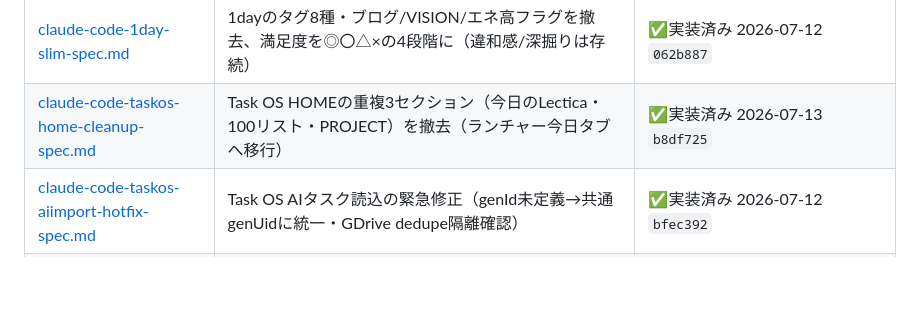
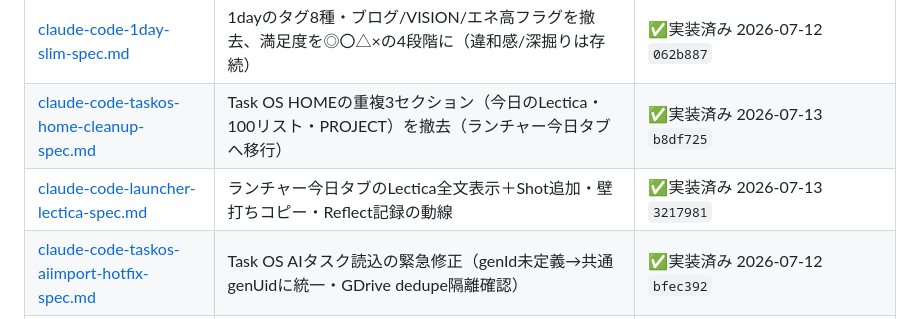
Before and after one commit to takeshima-jpg/my-apps, a Markdown page: docs/README.md, the part around the change. Drawn GitHub-style; blank space fills up the shorter version.

Commit message:
docs: launcher-lectica-specをspecs/へ・実装済みに（3217981）
Co-Authored-By: Claude Fable 5 <noreply@anthropic.com>

```diff
--- a/docs/README.md
+++ b/docs/README.md
@@ -27,6 +27,7 @@ my-apps（竹嶋OS）の設計・手順・プロンプトの置き場。
 | [claude-code-hitomemo-family-sort-spec.md](specs/claude-code-hitomemo-family-sort-spec.md) | 家族を独立カテゴリ(personType=family)に分離しパートナー形成ロジックから除外＋一覧の並び替え/区分フィルタ | ✅実装済み 2026-07-13 `4276cef` |
 | [claude-code-1day-slim-spec.md](specs/claude-code-1day-slim-spec.md) | 1dayのタグ8種・ブログ/VISION/エネ高フラグを撤去、満足度を◎〇△×の4段階に（違和感/深掘りは存続） | ✅実装済み 2026-07-12 `062b887` |
 | [claude-code-taskos-home-cleanup-spec.md](specs/claude-code-taskos-home-cleanup-spec.md) | Task OS HOMEの重複3セクション（今日のLectica・100リスト・PROJECT）を撤去（ランチャー今日タブへ移行） | ✅実装済み 2026-07-13 `b8df725` |
+| [claude-code-launcher-lectica-spec.md](specs/claude-code-launcher-lectica-spec.md) | ランチャー今日タブのLectica全文表示＋Shot追加・壁打ちコピー・Reflect記録の動線 | ✅実装済み 2026-07-13 `3217981` |
 | [claude-code-taskos-aiimport-hotfix-spec.md](specs/claude-code-taskos-aiimport-hotfix-spec.md) | Task OS AIタスク読込の緊急修正（genId未定義→共通genUidに統一・GDrive dedupe隔離確認） | ✅実装済み 2026-07-12 `bfec392` |
 | [claude-code-taskos-collect-parse-hotfix.md](specs/claude-code-taskos-collect-parse-hotfix.md) | Task OS 同期の緊急修正（collectAllOSDataが週次/月次briefのmarkdownをJSON.parseして落ちる→安全パース＋restore対称化） | ✅実装済み 2026-07-12 `8bf0153` |
 | [claude-code-taskos-dedupe-403-quiet-spec.md](specs/claude-code-taskos-dedupe-403-quiet-spec.md) | GDrive dedupeの403（所有外trash不可）を静音スキップ・セッション再試行なし・ログ洪水解消 | ✅実装済み 2026-07-12 `ad3bad8` |
```
Also changed, not shown: docs/specs/claude-code-launcher-lectica-spec.md (added, +51 -0 lines).
